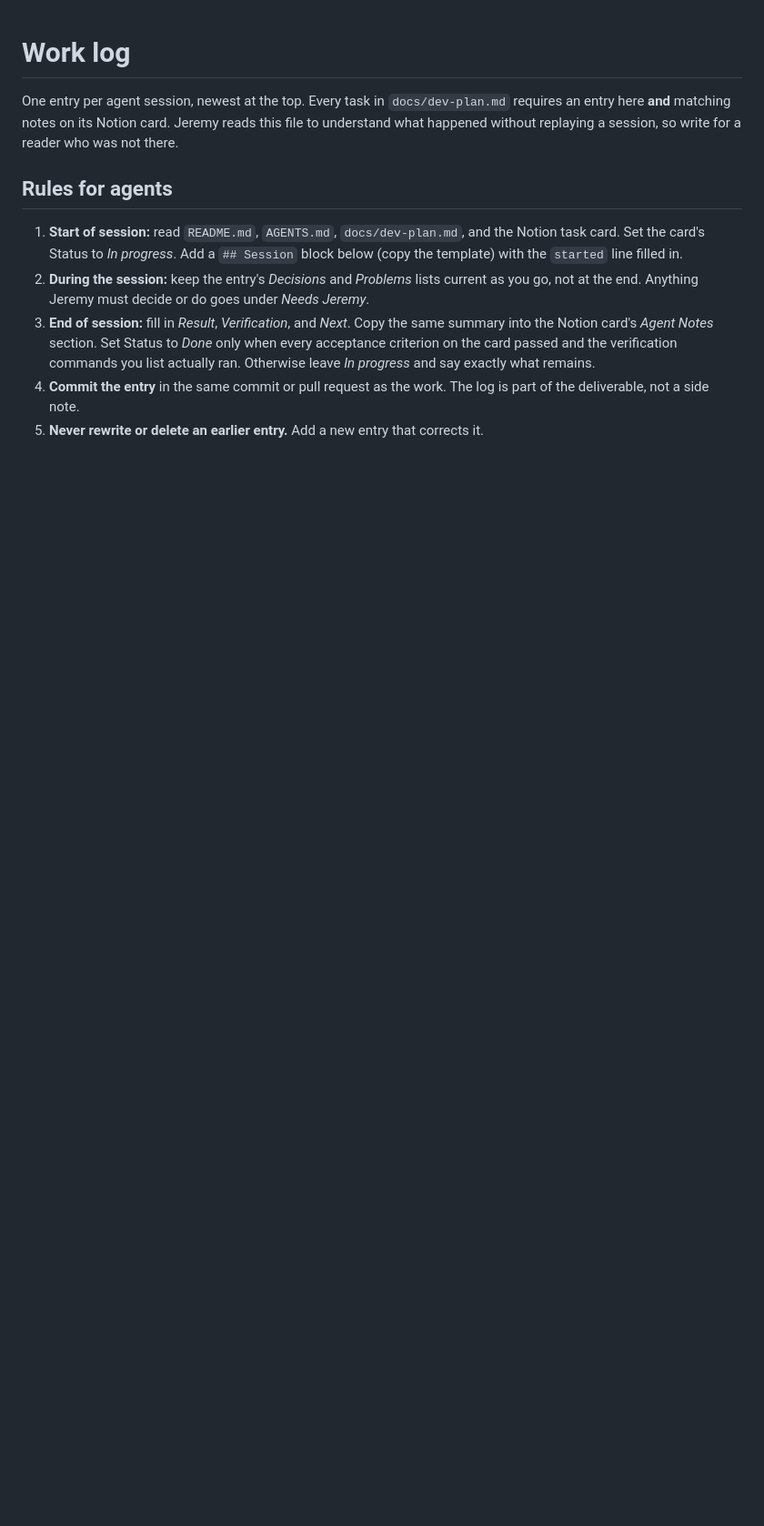
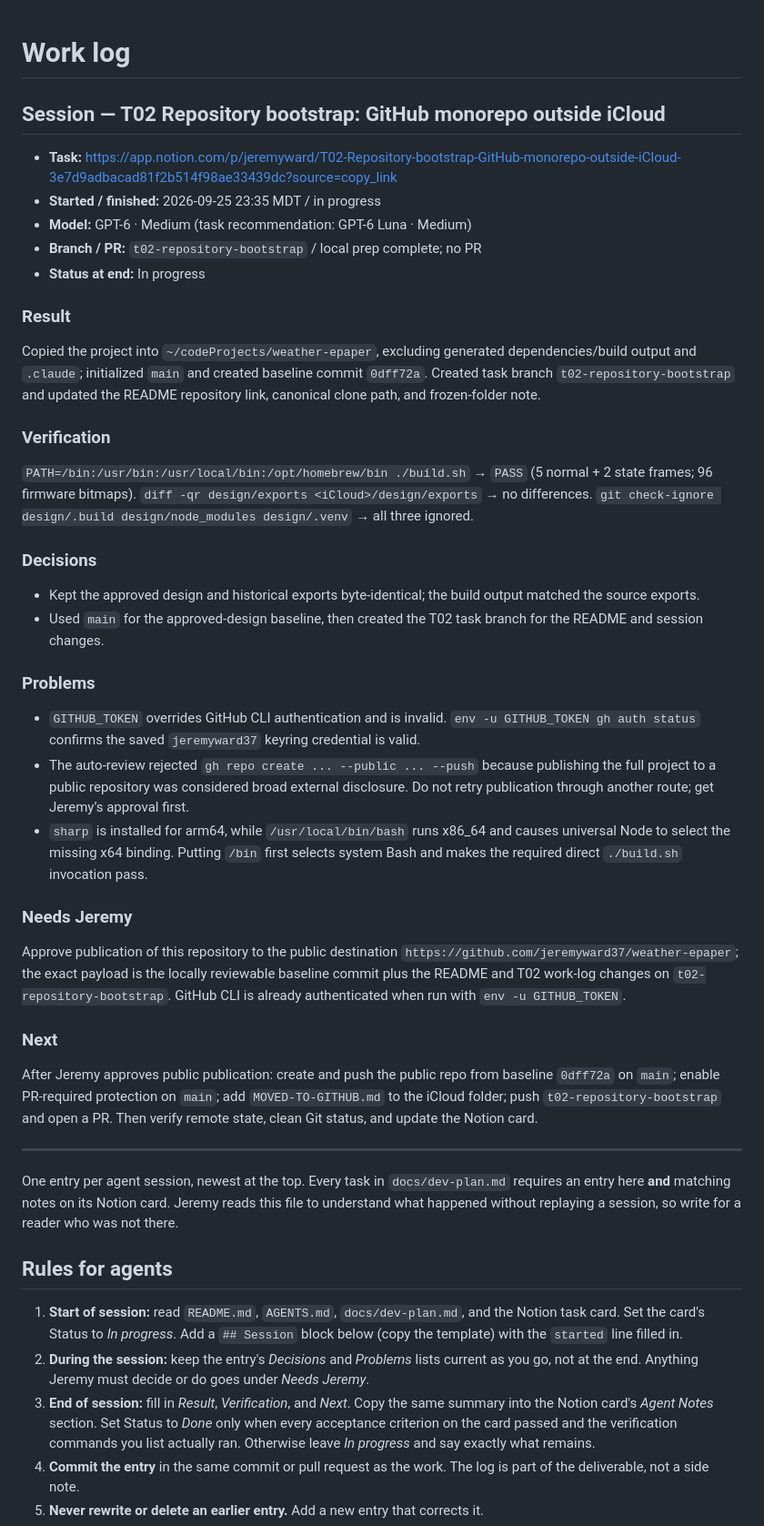
Before and after one commit to jeremyward37/weather-epaper, a Markdown page: WORKLOG.md, the part around the change. Shown at 91% size. Rendered like a GitHub page; blank space fills up the shorter version.

```diff
--- a/WORKLOG.md
+++ b/WORKLOG.md
@@ -1,4 +1,36 @@
 # Work log
+
+## Session — T02 Repository bootstrap: GitHub monorepo outside iCloud
+
+- **Task:** https://app.notion.com/p/jeremyward/T02-Repository-bootstrap-GitHub-monorepo-outside-iCloud-3e7d9adbacad81f2b514f98ae33439dc?source=copy_link
+- **Started / finished:** 2026-09-25 23:35 MDT / in progress
+- **Model:** GPT-6 · Medium (task recommendation: GPT-6 Luna · Medium)
+- **Branch / PR:** `t02-repository-bootstrap` / local prep complete; no PR
+- **Status at end:** In progress
+
+### Result
+Copied the project into `~/codeProjects/weather-epaper`, excluding generated dependencies/build output and `.claude`; initialized `main` and created baseline commit `0dff72a`. Created task branch `t02-repository-bootstrap` and updated the README repository link, canonical clone path, and frozen-folder note.
+
+### Verification
+`PATH=/bin:/usr/bin:/usr/local/bin:/opt/homebrew/bin ./build.sh` → `PASS` (5 normal + 2 state frames; 96 firmware bitmaps). `diff -qr design/exports <iCloud>/design/exports` → no differences. `git check-ignore design/.build design/node_modules design/.venv` → all three ignored.
+
+### Decisions
+- Kept the approved design and historical exports byte-identical; the build output matched the source exports.
+- Used `main` for the approved-design baseline, then created the T02 task branch for the README and session changes.
+
+### Problems
+- `GITHUB_TOKEN` overrides GitHub CLI authentication and is invalid. `env -u GITHUB_TOKEN gh auth status` confirms the saved `jeremyward37` keyring credential is valid.
+- The auto-review rejected `gh repo create ... --public ... --push` because publishing the full project to a public repository was considered broad external disclosure. Do not retry publication through another route; get Jeremy’s approval first.
+- `sharp` is installed for arm64, while `/usr/local/bin/bash` runs x86_64 and causes universal Node to select the missing x64 binding. Putting `/bin` first selects system Bash and makes the required direct `./build.sh` invocation pass.
+
+### Needs Jeremy
+Approve publication of this repository to the public destination `https://github.com/jeremyward37/weather-epaper`; the exact payload is the locally reviewable baseline commit plus the README and T02 work-log changes on `t02-repository-bootstrap`. GitHub CLI is already authenticated when run with `env -u GITHUB_TOKEN`.
+
+### Next
+After Jeremy approves public publication: create and push the public repo from baseline `0dff72a` on `main`; enable PR-required protection on `main`; add `MOVED-TO-GITHUB.md` to the iCloud folder; push `t02-repository-bootstrap` and open a PR. Then verify remote state, clean Git status, and update the Notion card.
+
+---
+
 
 One entry per agent session, newest at the top. Every task in `docs/dev-plan.md` requires an entry here **and** matching notes on its Notion card. Jeremy reads this file to understand what happened without replaying a session, so write for a reader who was not there.
 
```
Also changed, not shown: README.md (+1 -1 lines).
